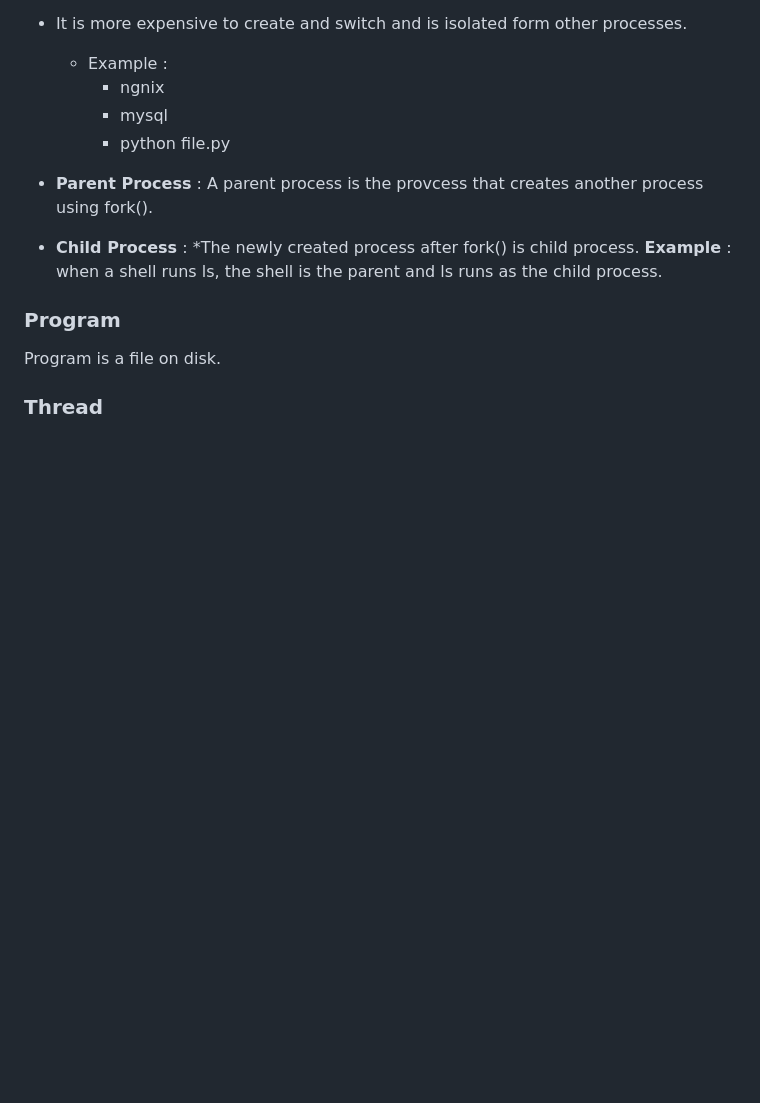
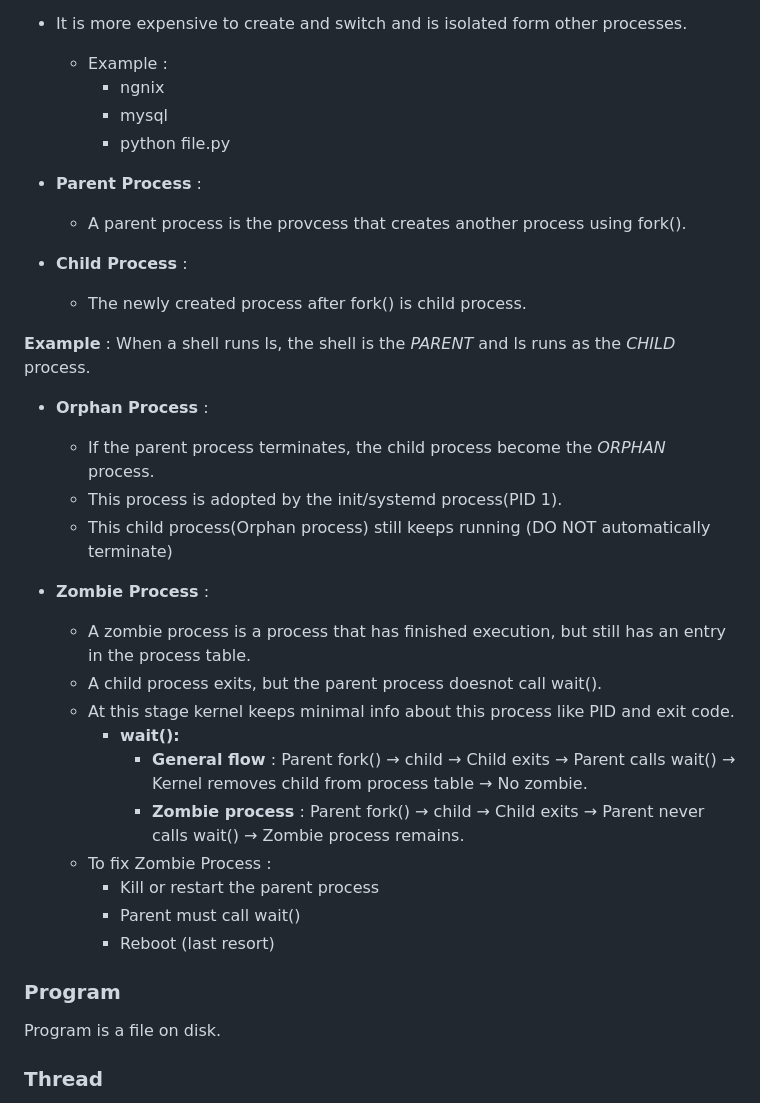
Before and after one commit to ktulasipravallika/ktulasipravallika.github.io, a Markdown page: blogs/Linux.md, the part around the change printed below. GitHub-like rendering; blank space fills up the shorter version.

Commit message:
Fix typos and improve formatting in Linux.md
Corrected typos and formatting in the Linux.md file regarding process definitions.

```diff
--- a/blogs/Linux.md
+++ b/blogs/Linux.md
@@ -100,9 +102,36 @@ Kernel space runs privileged code, user space runs applications, and system call
     * mysql
     * python file.py
 
-* **Parent Process** : A parent process is the provcess that creates another process using fork().
-* **Child Process** : *The newly created process after fork() is child process.
-  **Example** : when a shell runs ls, the shell is the parent and ls runs as the child process.
+* **Parent Process** :
+
+  * A parent process is the provcess that creates another process using fork().
+
+* **Child Process** :
+
+  * The newly created process after fork() is child process.
+
+**Example** : When a shell runs ls, the shell is the _PARENT_ and ls runs as the _CHILD_ process.
+
+* **Orphan Process** :
+
+  * If the parent process terminates, the child process become the _ORPHAN_ process.
+  * This process is adopted by the init/systemd process(PID 1).
+  * This child process(Orphan process) still keeps running (DO NOT automatically terminate)
+
+* **Zombie Process** :
+
+  * A zombie process is a process that has finished execution, but still has an entry in the process table.
+  * A child process exits, but the parent process doesnot call wait().
+  * At this stage kernel keeps minimal info about this process like PID and exit code.
+    * **wait():**
+      * **General flow** : Parent fork() →  child → Child exits → Parent calls wait() → Kernel removes child from process table → No zombie.
+      * **Zombie process** : Parent fork() → child → Child exits → Parent never calls wait() → Zombie process remains.
+  * To fix Zombie Process :
+    *  Kill or restart the parent process
+    *  Parent must call wait()
+    *  Reboot (last resort)
+
+
 
 ### Program
 
```
Also changed, not shown: other parts of blogs/Linux.md (+2 -0 lines).
